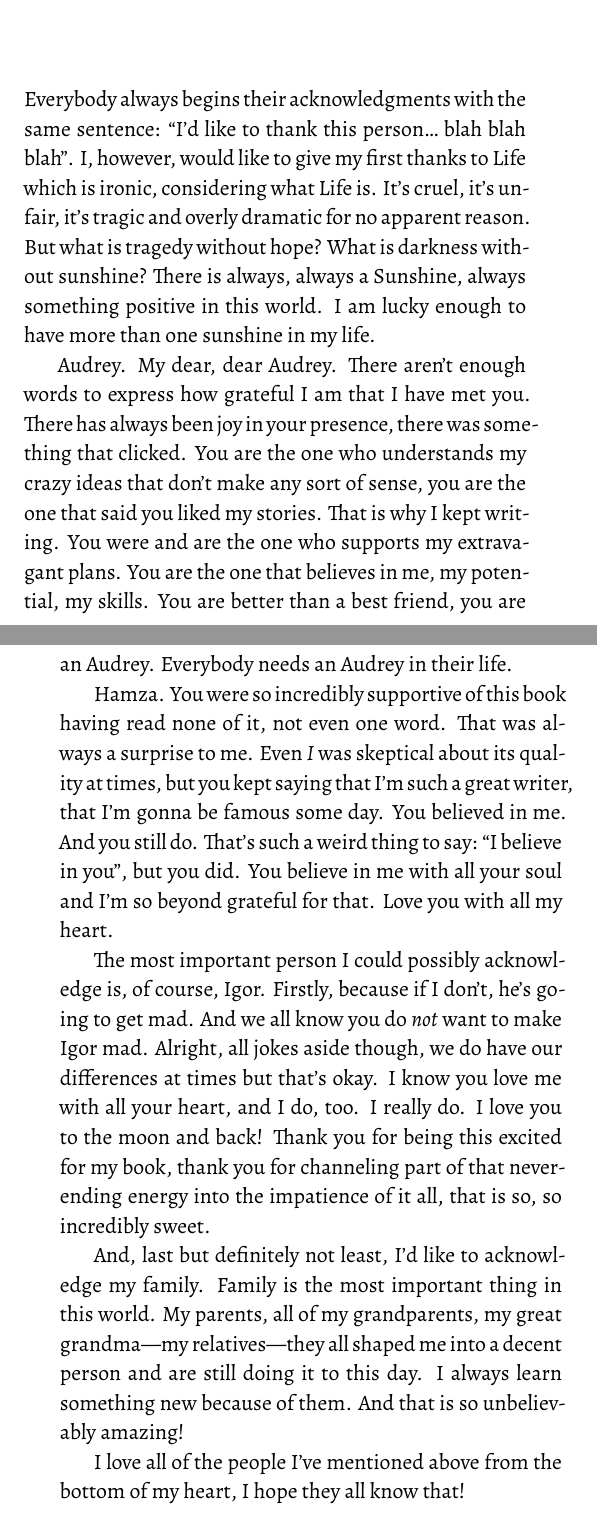
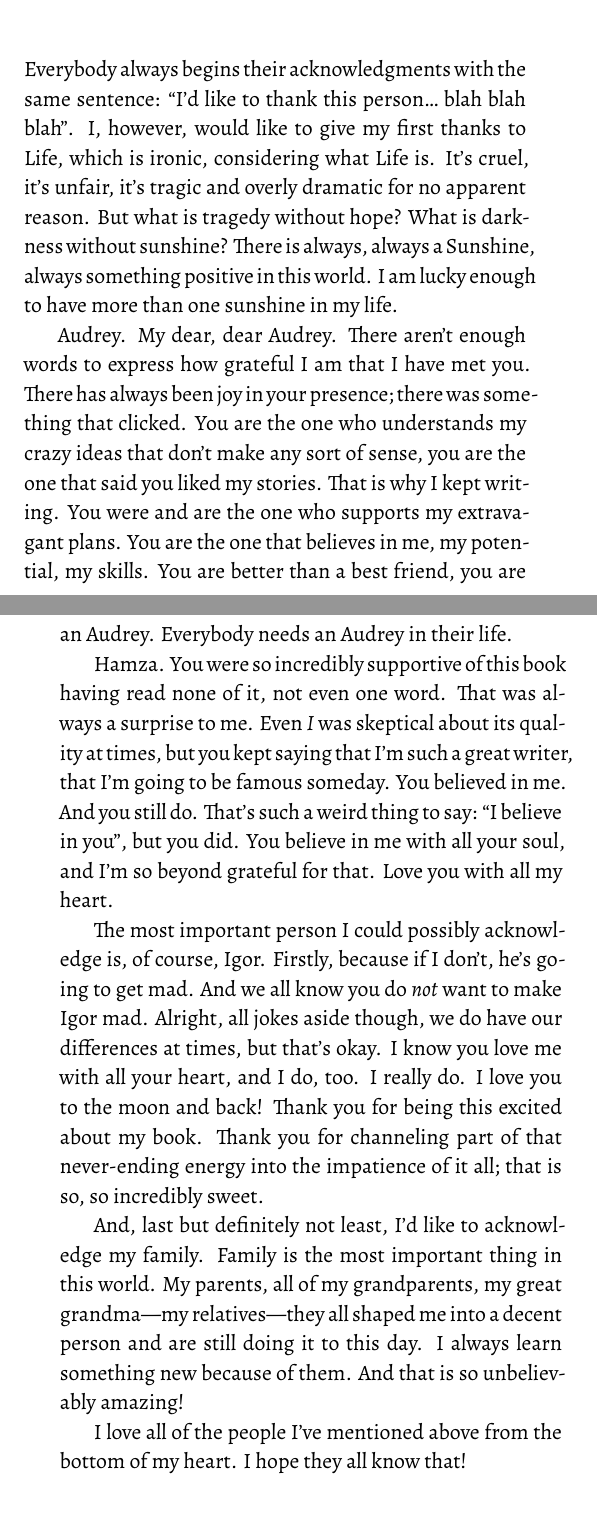
Before and after one commit to kira-trunova/three-parts-of-a-whole-book, a LaTeX book (book.tex, which reads acknowledgments.tex): two parts of pages 7 and 8 of 175, joined at a grey line, cut so that both start at the same text. Compiled offline with XeLaTeX.

Commit message:
Finish editing

```diff
--- a/acknowledgments.tex
+++ b/acknowledgments.tex
@@ -1,11 +1,11 @@
-Everybody always begins their acknowledgments with the same sentence: “I'd like to thank this person… blah blah blah”. I, however, would like to give my first thanks to Life which is ironic, considering what Life is. It's cruel, it's unfair, it's tragic and overly dramatic for no apparent reason. But what is tragedy without hope? What is darkness without sunshine? There is always, always a Sunshine, always something positive in this world. I am lucky enough to have more than one sunshine in my life.
+Everybody always begins their acknowledgments with the same sentence: “I'd like to thank this person… blah blah blah”. I, however, would like to give my first thanks to Life, which is ironic, considering what Life is. It's cruel, it's unfair, it's tragic and overly dramatic for no apparent reason. But what is tragedy without hope? What is darkness without sunshine? There is always, always a Sunshine, always something positive in this world. I am lucky enough to have more than one sunshine in my life.
 
-Audrey. My dear, dear Audrey. There aren't enough words to express how grateful I am that I have met you. There has always been joy in your presence, there was something that clicked. You are the one who understands my crazy ideas that don't make any sort of sense, you are the one that said you liked my stories. That is why I kept writing. You were and are the one who supports my extravagant plans. You are the one that believes in me, my potential, my skills. You are better than a best friend, you are an Audrey. Everybody needs an Audrey in their life.
+Audrey. My dear, dear Audrey. There aren't enough words to express how grateful I am that I have met you. There has always been joy in your presence; there was something that clicked. You are the one who understands my crazy ideas that don't make any sort of sense, you are the one that said you liked my stories. That is why I kept writing. You were and are the one who supports my extravagant plans. You are the one that believes in me, my potential, my skills. You are better than a best friend, you are an Audrey. Everybody needs an Audrey in their life.
 
-Hamza. You were so incredibly supportive of this book having read none of it, not even one word. That was always a surprise to me. Even \textit{I} was skeptical about its quality at times, but you kept saying that I'm such a great writer, that I'm gonna be famous some day. You believed in me. And you still do. That's such a weird thing to say: “I believe in you”, but you did. You believe in me with all your soul and I'm so beyond grateful for that. Love you with all my heart.
+Hamza. You were so incredibly supportive of this book having read none of it, not even one word. That was always a surprise to me. Even \textit{I} was skeptical about its quality at times, but you kept saying that I'm such a great writer, that I'm going to be famous someday. You believed in me. And you still do. That's such a weird thing to say: “I believe in you”, but you did. You believe in me with all your soul, and I'm so beyond grateful for that. Love you with all my heart.
 
-The most important person I could possibly acknowledge is, of course, Igor. Firstly, because if I don't, he's going to get mad. And we all know you do \textit{not} want to make Igor mad. Alright, all jokes aside though, we do have our differences at times but that's okay. I know you love me with all your heart, and I do, too. I really do. I love you to the moon and back! Thank you for being this excited for my book, thank you for channeling part of that never-ending energy into the impatience of it all, that is so, so incredibly sweet.
+The most important person I could possibly acknowledge is, of course, Igor. Firstly, because if I don't, he's going to get mad. And we all know you do \textit{not} want to make Igor mad. Alright, all jokes aside though, we do have our differences at times, but that's okay. I know you love me with all your heart, and I do, too. I really do. I love you to the moon and back! Thank you for being this excited about my book. Thank you for channeling part of that never-ending energy into the impatience of it all; that is so, so incredibly sweet.
 
 And, last but definitely not least, I'd like to acknowledge my family. Family is the most important thing in this world. My parents, all of my grandparents, my great grandma—my relatives—they all shaped me into a decent person and are still doing it to this day. I always learn something new because of them. And that is so unbelievably amazing!
 
-I love all of the people I've mentioned above from the bottom of my heart, I hope they all know that!
+I love all of the people I've mentioned above from the bottom of my heart. I hope they all know that!
```
